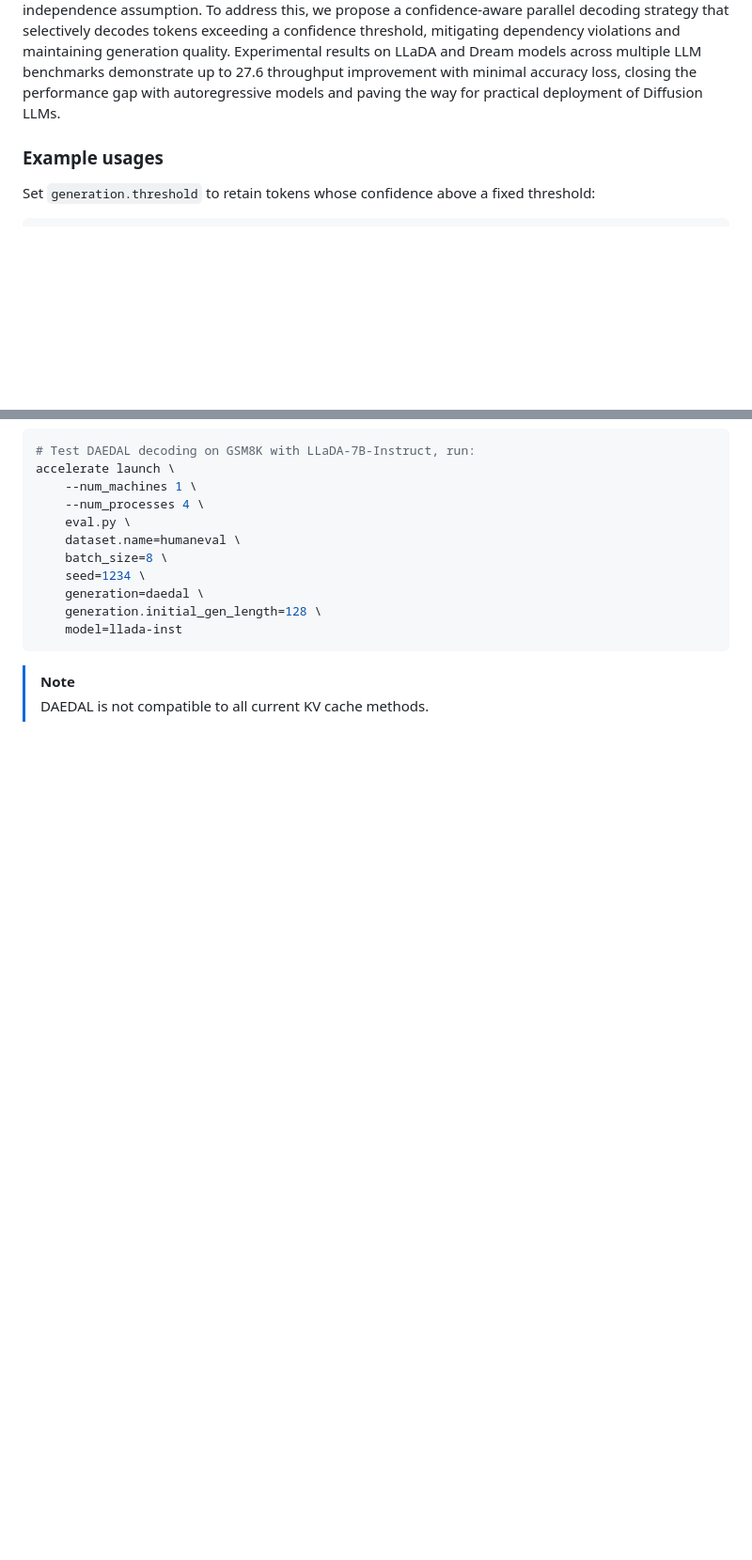
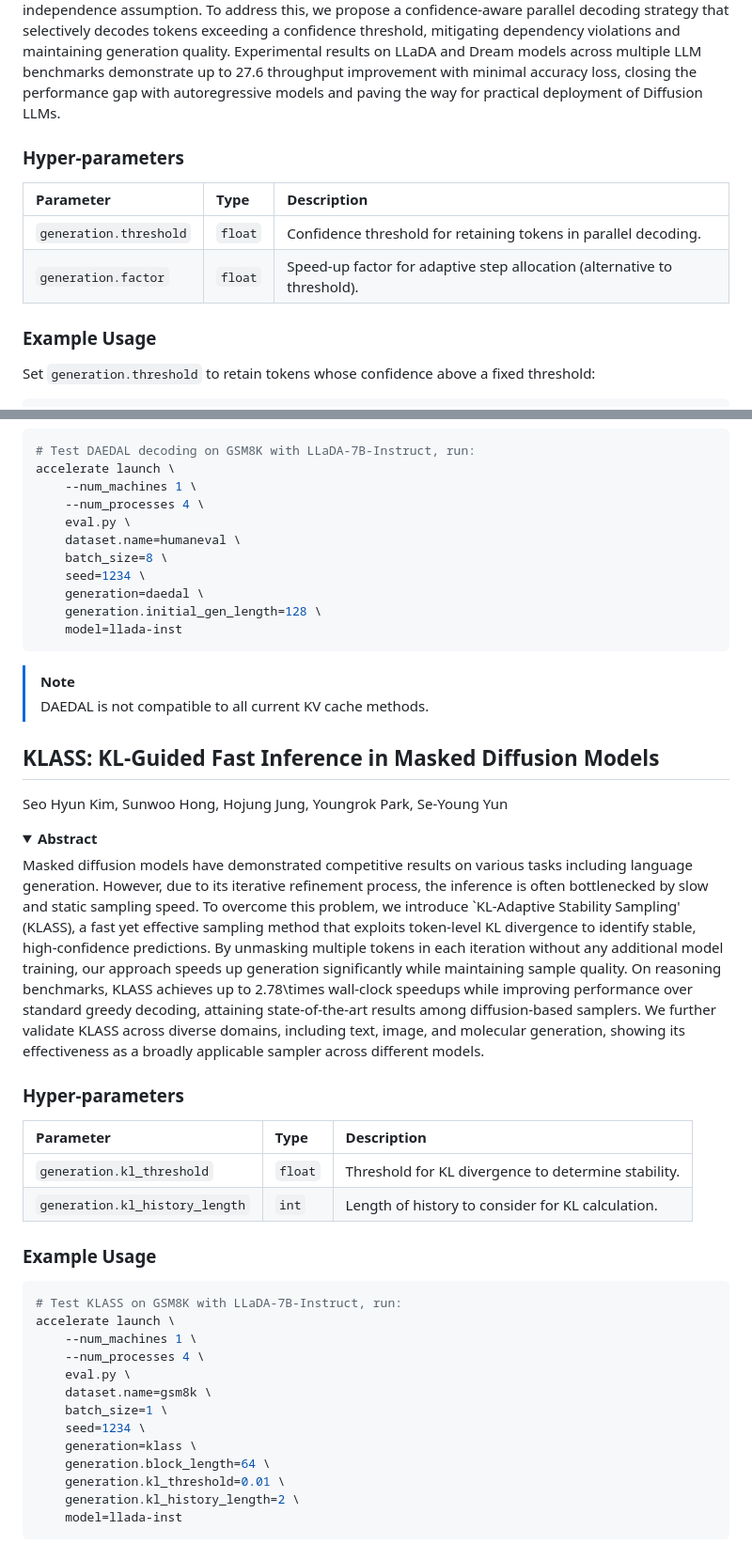
Before and after one commit to Kamichanw/d2Cache, a Markdown page: docs/decoding_strategies.md, 2 parts joined by grey strips. Shown at 94% size. Drawn GitHub-style; folded sections open; blank space fills up the shorter version.

Commit message:
refine docs

````diff
--- a/docs/decoding_strategies.md
+++ b/docs/decoding_strategies.md
@@ -26,6 +43,16 @@ Chengyue Wu, Hao Zhang, Shuchen Xue, Zhijian Liu, Shizhe Diao, Ligeng Zhu, Ping
 Diffusion-based large language models (Diffusion LLMs) have shown promise for non-autoregressive text generation with parallel decoding capabilities. However, the practical inference speed of open-sourced Diffusion LLMs often lags behind autoregressive models due to the lack of Key-Value (KV) Cache and quality degradation when decoding multiple tokens simultaneously. To bridge this gap, we introduce a novel block-wise approximate KV Cache mechanism tailored for bidirectional diffusion models, enabling cache reuse with negligible performance drop. Additionally, we identify the root cause of generation quality degradation in parallel decoding as the disruption of token dependencies under the conditional independence assumption. To address this, we propose a confidence-aware parallel decoding strategy that selectively decodes tokens exceeding a confidence threshold, mitigating dependency violations and maintaining generation quality. Experimental results on LLaDA and Dream models across multiple LLM benchmarks demonstrate up to 27.6 throughput improvement with minimal accuracy loss, closing the performance gap with autoregressive models and paving the way for practical deployment of Diffusion LLMs.
 
-### Example usages
+</details>
+
+### Hyper-parameters
+
+| Parameter | Type | Description |
+| :--- | :--- | :--- |
+| `generation.threshold` | `float` | Confidence threshold for retaining tokens in parallel decoding. |
+| `generation.factor` | `float` | Speed-up factor for adaptive step allocation (alternative to threshold). |
+
+### Example Usage
+
 Set `generation.threshold` to retain tokens whose confidence above a fixed threshold:
 ```bash
 # Test parallel decoding on GSM8K with LLaDA-7B-Instruct, run:
@@ -147,3 +188,39 @@ accelerate launch \
 
 > [!NOTE]
 > DAEDAL is not compatible to all current KV cache methods.
+
+
+## KLASS: KL-Guided Fast Inference in Masked Diffusion Models
+Seo Hyun Kim, Sunwoo Hong, Hojung Jung, Youngrok Park, Se-Young Yun
+
+<details>
+<summary><strong>Abstract</strong></summary>
+
+Masked diffusion models have demonstrated competitive results on various tasks including language generation. However, due to its iterative refinement process, the inference is often bottlenecked by slow and static sampling speed. To overcome this problem, we introduce `KL-Adaptive Stability Sampling' (KLASS), a fast yet effective sampling method that exploits token-level KL divergence to identify stable, high-confidence predictions. By unmasking multiple tokens in each iteration without any additional model training, our approach speeds up generation significantly while maintaining sample quality. On reasoning benchmarks, KLASS achieves up to 2.78\times wall-clock speedups while improving performance over standard greedy decoding, attaining state-of-the-art results among diffusion-based samplers. We further validate KLASS across diverse domains, including text, image, and molecular generation, showing its effectiveness as a broadly applicable sampler across different models.
+
+</details>
+
+### Hyper-parameters
+
+| Parameter | Type | Description |
+| :--- | :--- | :--- |
+| `generation.kl_threshold` | `float` | Threshold for KL divergence to determine stability. |
+| `generation.kl_history_length` | `int` | Length of history to consider for KL calculation. |
+
+### Example Usage
+
+```bash
+# Test KLASS on GSM8K with LLaDA-7B-Instruct, run:
+accelerate launch \
+    --num_machines 1 \
+    --num_processes 4 \
+    eval.py \
+    dataset.name=gsm8k \
+    batch_size=1 \
+    seed=1234 \
+    generation=klass \
+    generation.block_length=64 \
+    generation.kl_threshold=0.01 \
+    generation.kl_history_length=2 \
+    model=llada-inst
+```
````
Also changed, not shown: other parts of docs/decoding_strategies.md (+64 -33 lines), README.md (+33 -8 lines), docs/customization.md (added, +105 -0 lines), docs/kv_caching.md (+50 -24 lines), assets/logo.png, 13 other files.
